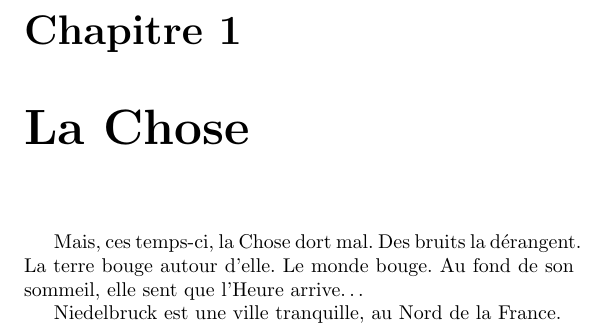
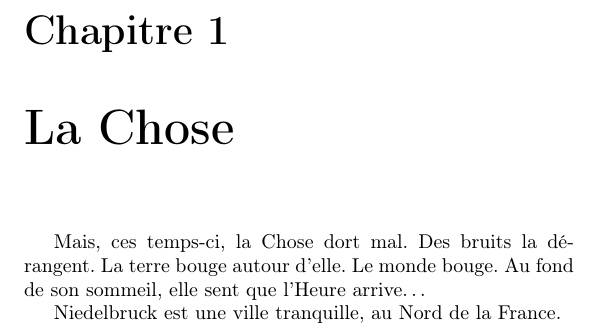
Before and after one commit to lonerambler/quelques_francais_ressources, a LaTeX document (latex/Roy, Adam - Peur Sur La Ville/Roy, Adam - Peur Sur La Ville.tex): part of page 3 of 3 before the commit and part of page 3 of 4 after it, cut so that both start at the same text. Compiled offline with pdfLaTeX.

Commit message:
Fix TeX initial commands to proper, rendering. Add call to 2nd chapter

```diff
--- a/latex/Roy, Adam - Peur Sur La Ville/Roy, Adam - Peur Sur La Ville.tex
+++ b/latex/Roy, Adam - Peur Sur La Ville/Roy, Adam - Peur Sur La Ville.tex
@@ -1,8 +1,8 @@
 \documentclass[a5paper]{report}
+\usepackage[utf8]{inputenc}
 \usepackage[francais]{babel}
-\usepackage[utf8]{inputenc}
+\usepackage[T1]{fontenc}
 \usepackage[pass]{geometry}
-%\usepackage[T1]{fontenc}
 
 \author{Adam Roy}
 \title{Peur sur la ville}
```
Also changed, not shown: latex/Roy, Adam - Peur Sur La Ville/Roy, Adam - Peur Sur La Ville.tex (1 more changed lines).
